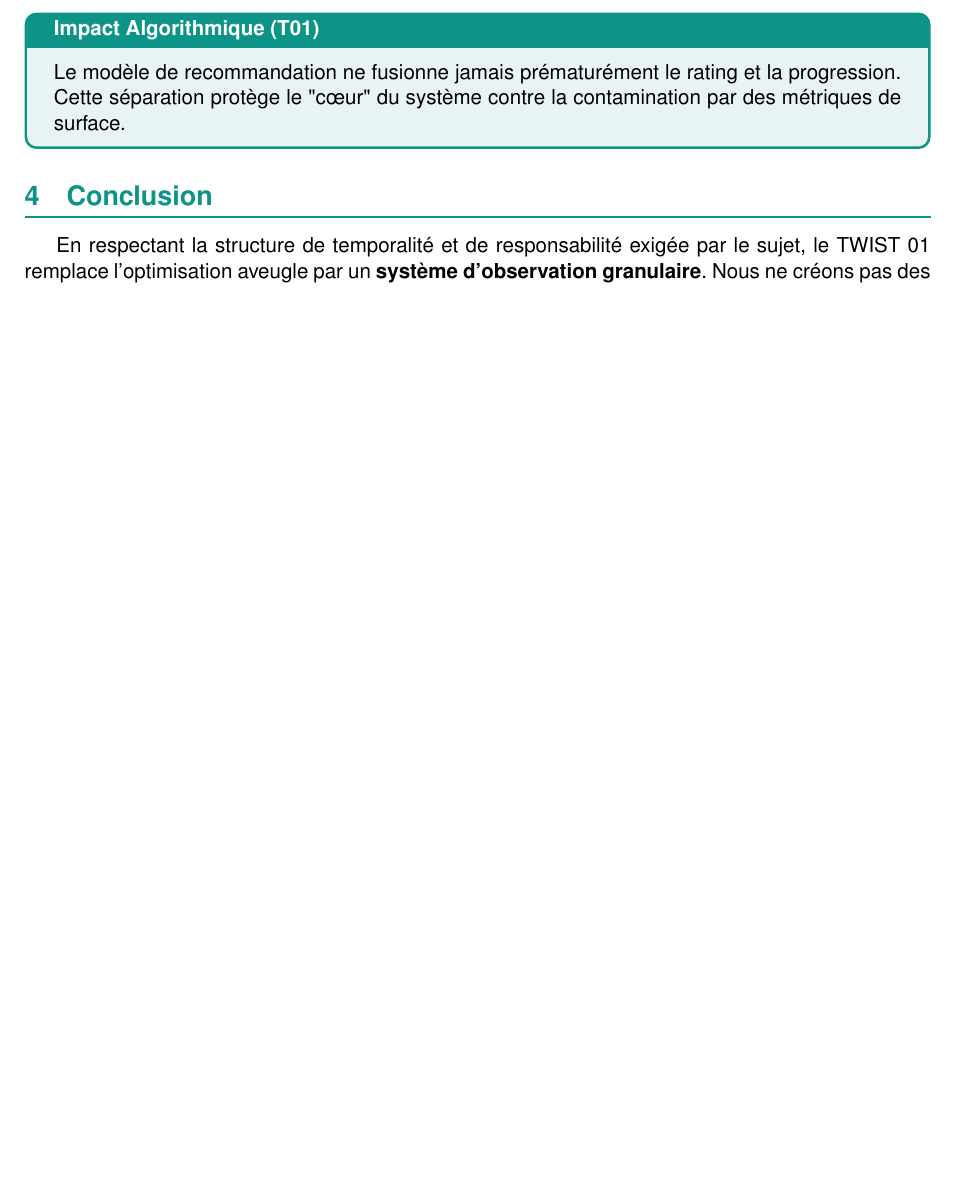
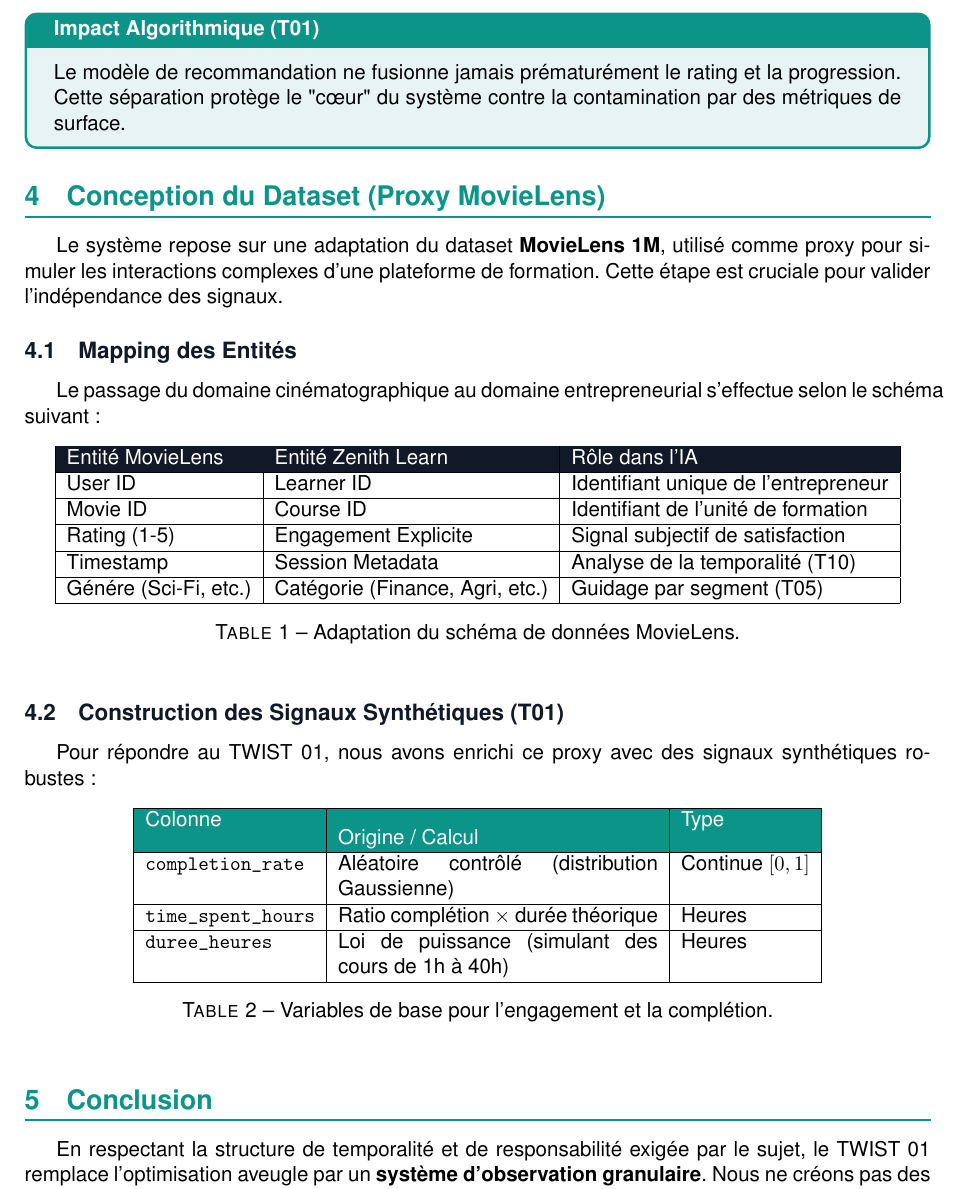
Before and after one commit to HACKATHON3-ZENITH/HACKATHON3-ZENITH-ML, a LaTeX document (twists_deliverables/twist1.tex): part of page 2 of 2, cut so that both start at the same text, the shorter picture padded with empty space. The pictures show the PDF file twists_deliverables/twist1.pdf that the author committed with the source.

```diff
--- a/twists_deliverables/twist1.tex
+++ b/twists_deliverables/twist1.tex
@@ -100,6 +101,41 @@
     Le modèle de recommandation ne fusionne jamais prématurément le rating et la progression. Cette séparation protège le "c\oe ur" du système contre la contamination par des métriques de surface.
 \end{tcolorbox}
 
+\section{Conception du Dataset (Proxy MovieLens)}
+Le système repose sur une adaptation du dataset \textbf{MovieLens 1M}, utilisé comme proxy pour simuler les interactions complexes d'une plateforme de formation. Cette étape est cruciale pour valider l'indépendance des signaux.
+
+\subsection{Mapping des Entités}
+Le passage du domaine cinématographique au domaine entrepreneurial s'effectue selon le schéma suivant :
+
+\begin{table}[h!]
+\centering
+\begin{tabular}{|l|l|l|}
+\hline
+\rowcolor{BrandDark} \color{white} Entité MovieLens & \rowcolor{BrandDark} \color{white} Entité Zenith Learn & \rowcolor{BrandDark} \color{white} Rôle dans l'IA \\ \hline
+User ID & Learner ID & Identifiant unique de l'entrepreneur \\ \hline
+Movie ID & Course ID & Identifiant de l'unité de formation \\ \hline
+Rating (1-5) & Engagement Explicite & Signal subjectif de satisfaction \\ \hline
+Timestamp & Session Metadata & Analyse de la temporalité (T10) \\ \hline
+Génére (Sci-Fi, etc.) & Catégorie (Finance, Agri, etc.) & Guidage par segment (T05) \\ \hline
+\end{tabular}
+\caption{Adaptation du schéma de données MovieLens.}
+\end{table}
+
+\subsection{Construction des Signaux Synthétiques (T01)}
+Pour répondre au TWIST 01, nous avons enrichi ce proxy avec des signaux synthétiques robustes :
+
+\begin{table}[h!]
+\centering
+\begin{tabular}{|l|p{6cm}|l|}
+\hline
+\rowcolor{BrandPrimary} \color{white} Colonne & \rowcolor{BrandPrimary} \color{white} Origine / Calcul & \rowcolor{BrandPrimary} \color{white} Type \\ \hline
+\texttt{completion\_rate} & Aléatoire contrôlé (distribution Gaussienne) & Continue $[0,1]$ \\ \hline
+\texttt{time\_spent\_hours} & Ratio complétion $\times$ durée théorique & Heures \\ \hline
+\texttt{duree\_heures} & Loi de puissance (simulant des cours de 1h à 40h) & Heures \\ \hline
+\end{tabular}
+\caption{Variables de base pour l'engagement et la complétion.}
+\end{table}
+
 \section{Conclusion}
 En respectant la structure de temporalité et de responsabilité exigée par le sujet, le TWIST 01 remplace l'optimisation aveugle par un \textbf{système d'observation granulaire}. Nous ne créons pas des spectateurs captifs, mais une infrastructure prête à évaluer l'action.
 
```
Also changed, not shown: twists_deliverables/twist1.pdf, twists_deliverables/twist1.tex (1 more changed lines).
